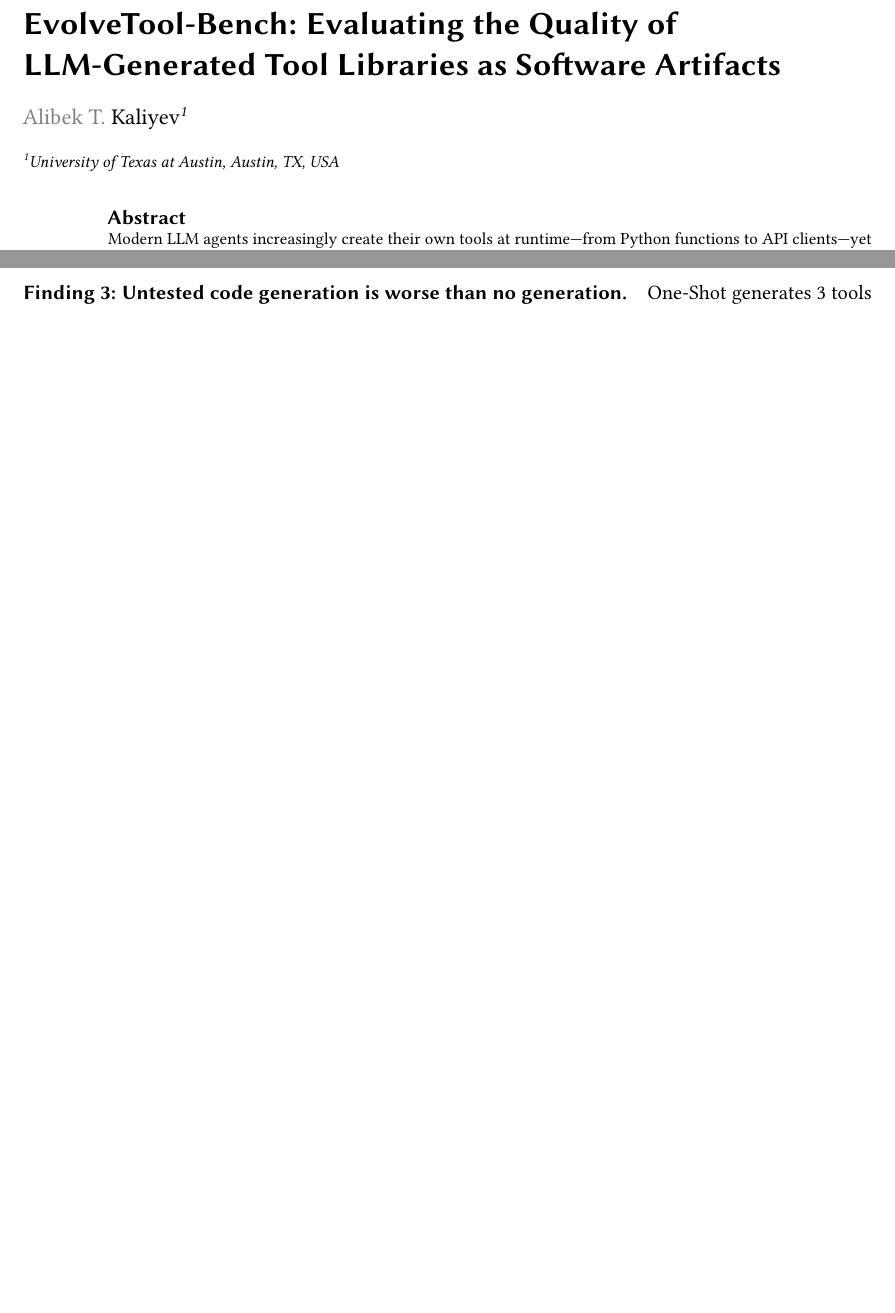
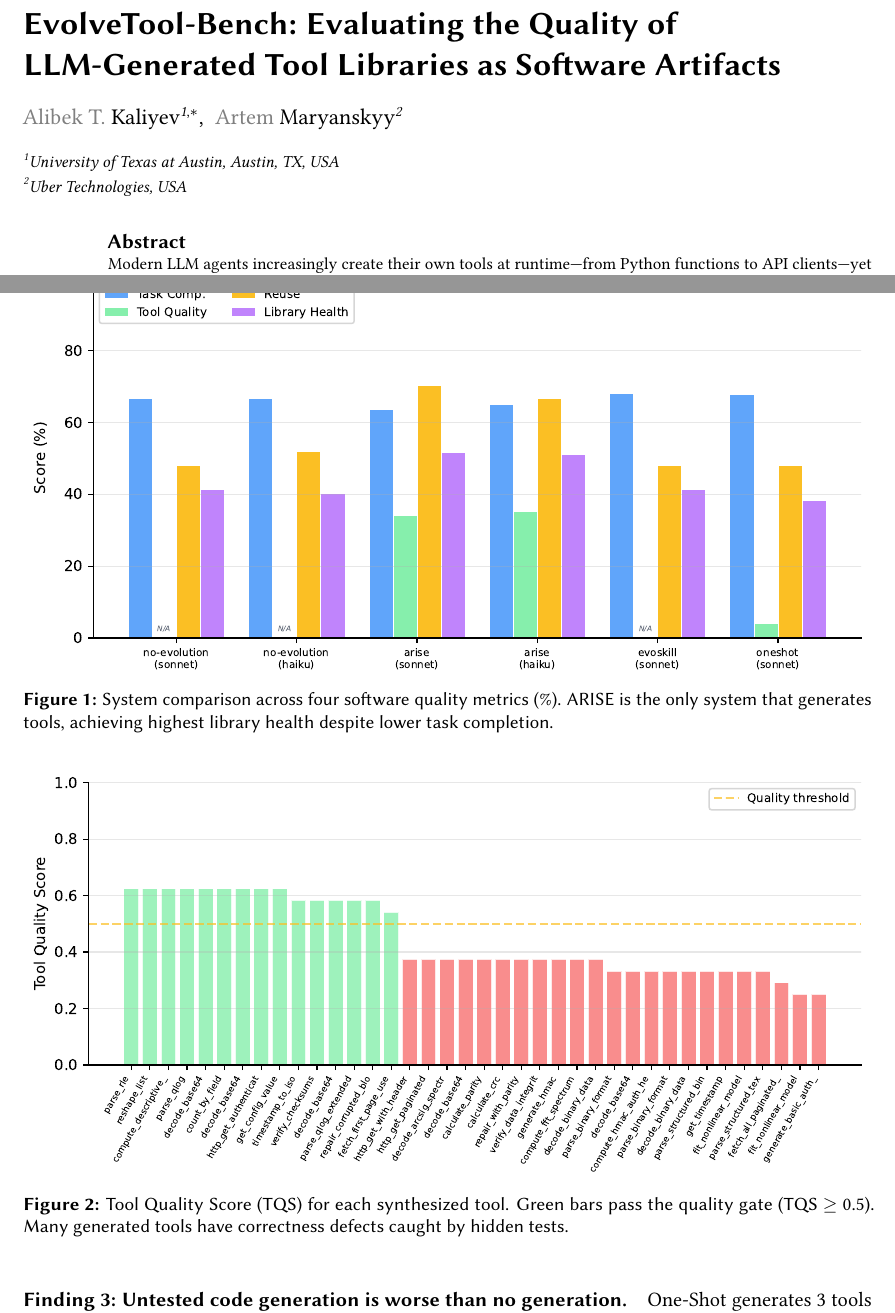
Before and after one commit to abekek/evolvetool-bench, a LaTeX document (paper/submission/main.tex): two parts of pages 1 and 4 of 6 before the commit and two parts of pages 1 and 5 of 7 after it, joined at a grey line, cut so that both start at the same text, the shorter picture padded with empty space. Compiled offline with pdfLaTeX; a LaTeX package or settings file that is missing is left out.

Commit message:
fix: tool quality figure labels, add co-author, corresponding author mark

```diff
--- a/paper/submission/main.tex
+++ b/paper/submission/main.tex
@@ -22,7 +22,13 @@
 email=alibek.kaliyev@utexas.edu,
 url=https://arise-ai.dev,
 ]
+\cormark[1]
+\author[2]{Artem Maryanskyy}[%
+email=artem.maryanskyy@uber.com,
+]
+\cortext[1]{Corresponding author.}
 \address[1]{University of Texas at Austin, Austin, TX, USA}
+\address[2]{Uber Technologies, USA}
 
 \begin{abstract}
 Modern LLM agents increasingly create their own tools at runtime---from Python functions to API clients---yet existing benchmarks evaluate them almost exclusively by downstream task completion. This is analogous to judging a software engineer only by whether their code runs, ignoring redundancy, regression, and safety. We introduce \textsc{EvolveTool-Bench}, a diagnostic benchmark for \emph{LLM-generated tool libraries in software engineering workflows}. Across three domains requiring actual tool execution (proprietary data formats, API orchestration, and numerical computation), we define library-level software quality metrics---reuse, redundancy, composition success, regression stability, and safety---alongside a per-tool Tool Quality Score measuring correctness, robustness, generality, and code quality. In the first head-to-head comparison of code-level and strategy-level tool evolution (ARISE vs.\ EvoSkill vs.\ one-shot baselines, 99 tasks, two models), we show that systems with similar task completion (63--68\%) differ by up to 18\% in library health, revealing software quality risks invisible to task-only evaluation. Our results highlight that \emph{evaluation and governance of LLM-generated tools require treating the evolving tool library as a first-class software artifact}, not a black box.
@@ -175,6 +181,20 @@ No-Evolution & Haiku & .516 & 66.7 & 0 & --- & 51.9 & 40.1 \\
 \label{tab:results_full}
 \end{table*}
 
+\begin{figure}[t]
+\centering
+\includegraphics[width=\linewidth]{fig_comparison.pdf}
+\caption{System comparison across four software quality metrics (\%). ARISE is the only system that generates tools, achieving highest library health despite lower task completion.}
+\label{fig:comparison}
+\end{figure}
+
+\begin{figure}[t]
+\centering
+\includegraphics[width=\linewidth]{fig_tool_quality.pdf}
+\caption{Tool Quality Score (TQS) for each synthesized tool. Green bars pass the quality gate (TQS $\geq$ 0.5). Many generated tools have correctness defects caught by hidden tests.}
+\label{fig:tool_quality}
+\end{figure}
+
 \subsection{Key Findings}
 
 \paragraph{Finding 1: Task completion hides software quality differences.} All six configurations achieve similar task completion (63--68\%), yet ETS scores range from 0.516 to 0.612 (Table~\ref{tab:results_full}). ARISE achieves the \emph{lowest} task completion but the \emph{highest} library quality. A benchmark reporting only TC would rank ARISE last---masking that it produces the cleanest, most reusable codebase.
```
Also changed, not shown: paper/fig_comparison.pdf, paper/fig_domains.pdf, paper/fig_ets.pdf, paper/fig_tool_quality.pdf, paper/fig_tool_quality.png, paper/submission/fig_tool_quality.pdf, paper/submission/main.tex (2 more changed lines), 1 other file.
